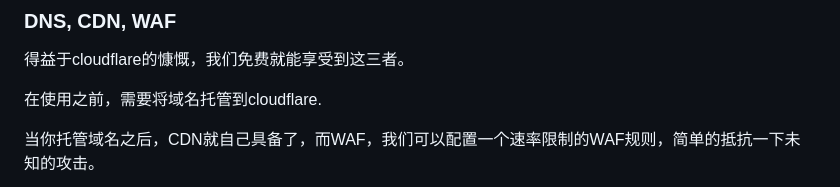
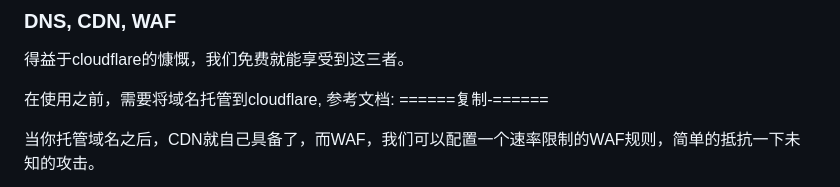
Before and after one commit to youerning/blog, a Markdown page: hugo/hugo1.md, the part around one of its changes. Rendered like a GitHub page.

```diff
--- a/hugo/hugo1.md
+++ b/hugo/hugo1.md
@@ -241,7 +241,7 @@ addy run --config /path/to/Caddyfile
 
 得益于cloudflare的慷慨，我们免费就能享受到这三者。
 
-在使用之前，需要将域名托管到cloudflare.
+在使用之前，需要将域名托管到cloudflare, 参考文档:   ======复制-======
 
 当你托管域名之后，CDN就自己具备了，而WAF，我们可以配置一个速率限制的WAF规则，简单的抵抗一下未知的攻击。
 
```
Also changed, not shown: other parts of hugo/hugo1.md (+2 -0 lines).
